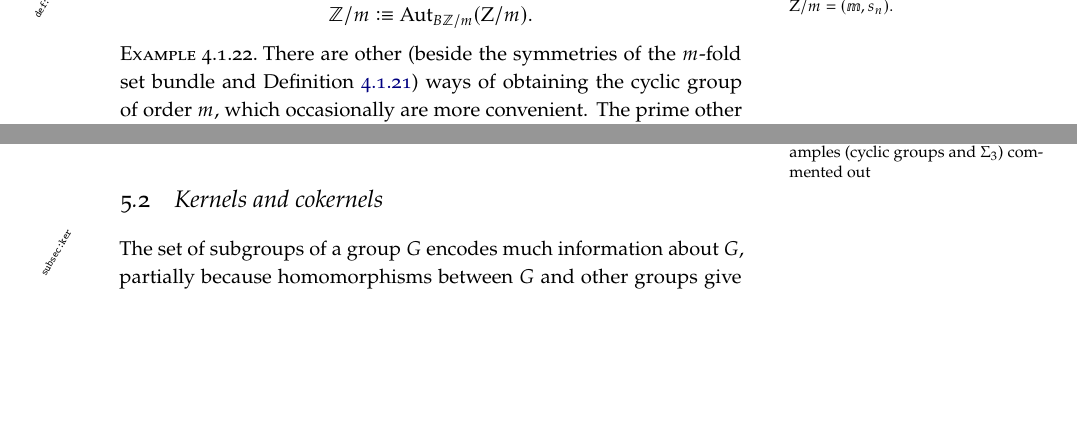
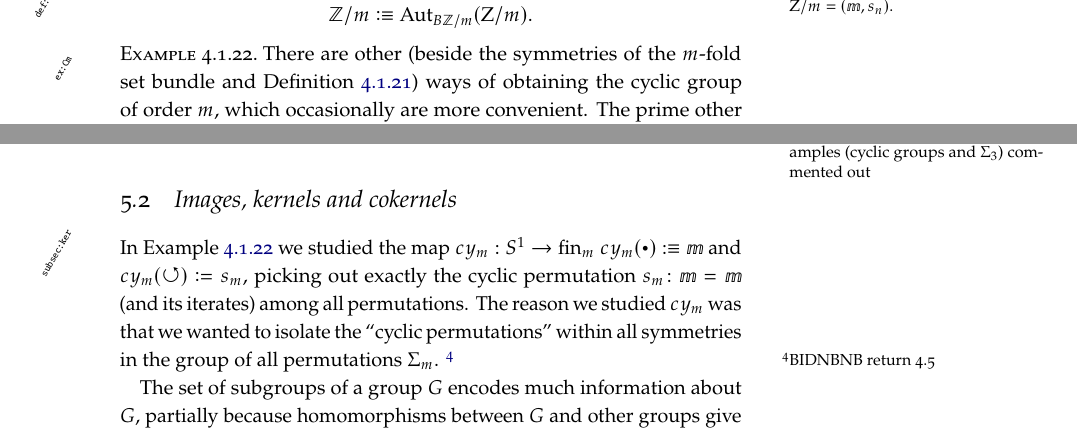
Before and after one commit to UniMath/SymmetryBook, a LaTeX thesis (book.tex, which reads group.tex, subgroups.tex): two parts of pages 82 and 129 of 186 before the commit and two parts of pages 82 and 129 of 187 after it, joined at a grey line, cut so that both start at the same text, the shorter picture padded with empty space. Compiled offline with pdfLaTeX; TikZ figures are drawn from their code, not taken from saved files.

Commit message:
added label

```diff
--- a/group.tex
+++ b/group.tex
@@ -387,7 +387,7 @@ We make this our (first) definition of the cyclic group of order $m$:
 
 
 \begin{example}
-
+\label{ex:Cm}
 There are other (beside the symmetries of the $m$-fold \covering and Definition~\ref{def:Z/mgroup}) ways of obtaining the cyclic group of order $m$, which occasionally are more convenient.  The prime other interpretation is as the group of ``cyclic permutations of $m$ points on a circle''; \ie as the ``set of $m$th roots of unity in the complex plane'' equipped with complex multiplication.
 
 We know the group $\Sigma_m\defequi\aut_{\fin_m}(\bn m)$ of {\bf all} permutations of the set $\bn m$ with $m$ elements, but how do we select the ``subgroup'' of cyclic permutations?
--- a/subgroups.tex
+++ b/subgroups.tex
@@ -161,8 +161,11 @@ The first projection $\typesubgroup(G)\to \BG$ is referred to as the \emph{\cove
 % \begin{remark}
 %   The permutation group $\Sigma_3$ has four nontrivial proper subgroups.  Three conjugate subgroups isomorphic as groups to $C_2$ and one normal one which is as a group is isomorphic to $C_3$.  The component containing the copies of $C_2$ is equivalent to a circle.
 % \end{remark}
-\section{Kernels and cokernels}
+\section{Images, kernels and cokernels}
 \label{subsec:ker}
+
+In \cref{ex:Cm} we studied the map $cy_m:S^1\to\fin_m$  $cy_m(\base)\defequi\bn m$ and
+$cy_m(\Sloop)\defis s_m$, picking out exactly the cyclic permutation $s_m\colon\bn m=\bn m$ (and its iterates) among all permutations.  The reason we studied $cy_m$ was that we wanted to isolate the ``cyclic permutations'' within all symmetries in the group of all permutations $\Sigma_m$. \footnote{BIDNBNB return 4.5}
 
 The set of subgroups of a group $G$ encodes much information about $G$, partially because homomorphisms between $G$ and other groups give rise to subgroups.
 
```
